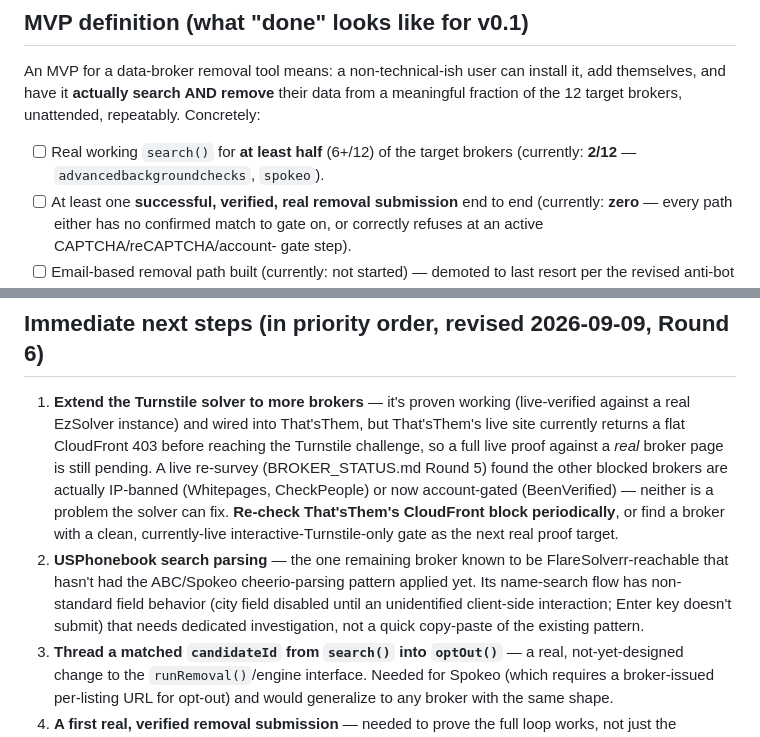
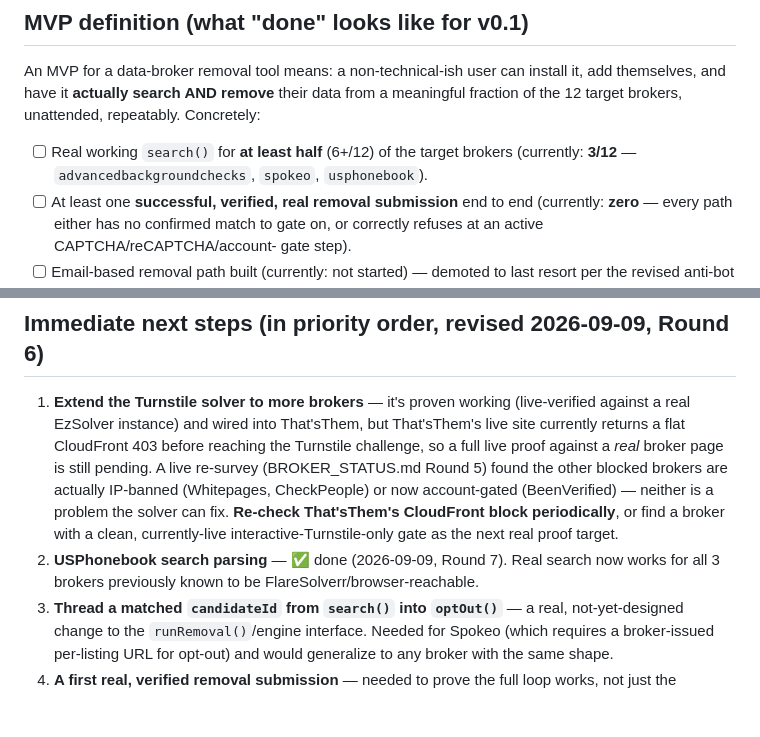
Before and after one commit to OptOutOS/optoutos, a Markdown page: docs/ROADMAP.md, 2 parts joined by grey strips. GitHub-like rendering; blank space fills up the shorter version.

Commit message:
Update ROADMAP.md: USPhonebook search done, 3/12 brokers now real

```diff
--- a/docs/ROADMAP.md
+++ b/docs/ROADMAP.md
@@ -13,7 +13,8 @@ data from a meaningful fraction of the 12 target brokers, unattended,
 repeatably. Concretely:
 
 - [ ] Real working `search()` for **at least half** (6+/12) of the target
-      brokers (currently: **2/12** — `advancedbackgroundchecks`, `spokeo`).
+      brokers (currently: **3/12** — `advancedbackgroundchecks`, `spokeo`,
+      `usphonebook`).
 - [ ] At least one **successful, verified, real removal submission** end to
       end (currently: **zero** — every path either has no confirmed match to
       gate on, or correctly refuses at an active CAPTCHA/reCAPTCHA/account-
@@ -62,12 +63,9 @@ user would judge this tool on don't exist yet for most brokers.
    CloudFront block periodically**, or find a broker with a clean,
    currently-live interactive-Turnstile-only gate as the next real proof
    target.
-2. **USPhonebook search parsing** — the one remaining broker known to be
-   FlareSolverr-reachable that hasn't had the ABC/Spokeo cheerio-parsing
-   pattern applied yet. Its name-search flow has non-standard field
-   behavior (city field disabled until an unidentified client-side
-   interaction; Enter key doesn't submit) that needs dedicated
-   investigation, not a quick copy-paste of the existing pattern.
+2. **USPhonebook search parsing** — ✅ done (2026-09-09, Round 7). Real
+   search now works for all 3 brokers previously known to be
+   FlareSolverr/browser-reachable.
 3. **Thread a matched `candidateId` from `search()` into `optOut()`** — a
    real, not-yet-designed change to the `runRemoval()`/engine interface.
    Needed for Spokeo (which requires a broker-issued per-listing URL for
```
